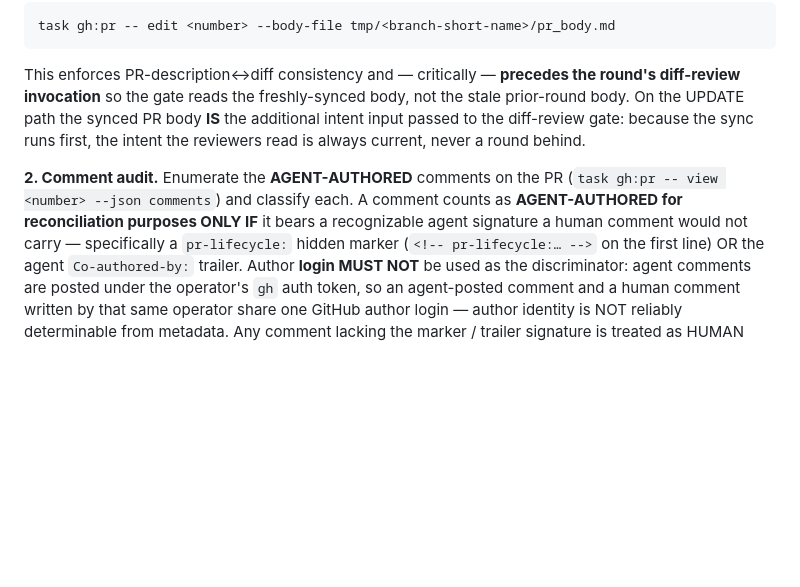
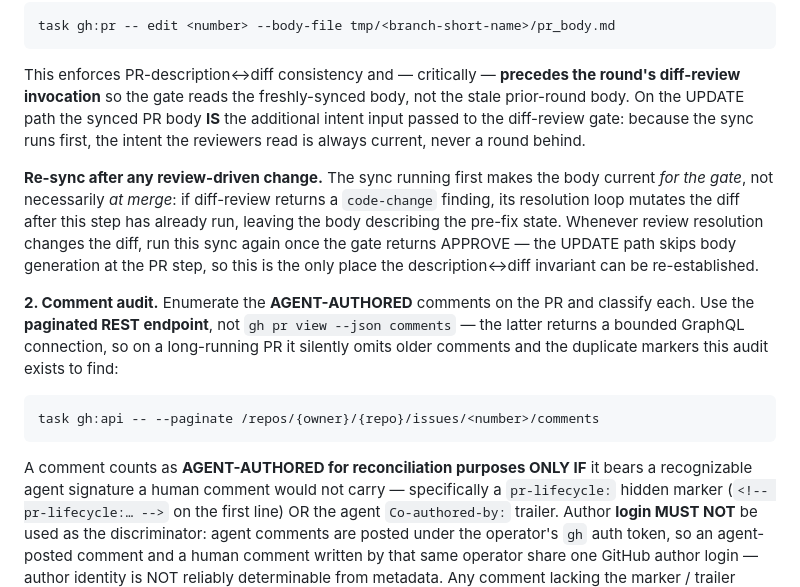
Before and after one commit to teatrie/brownfield-ai, a Markdown page: docs/pr_protocol.md, the part around the change. Rendered like a GitHub page; blank space fills up the shorter version.

Commit message:
fix(pr-protocol): paginate the audit and re-sync after review-driven changes
Round-4 gate findings. The comment audit still enumerated via gh pr view --json comments, a bounded GraphQL connection — so on a long-running PR it would omit the older comments and duplicate markers the audit exists to find. It now uses the same paginated REST endpoint as the marker lookup.

The description sync also runs before diff-review, so a code-change finding mutates the diff afterwards and leaves the body describing the pre-fix state. Since the UPDATE path skips body generation at the PR step, that was the only place the invariant could be re-established; the sync is now required again once the gate approves whenever review resolution changed the diff.

````diff
--- a/docs/pr_protocol.md
+++ b/docs/pr_protocol.md
@@ -736,9 +736,26 @@ the synced PR body **IS** the additional intent input passed to the
 diff-review gate: because the sync runs first, the intent the reviewers
 read is always current, never a round behind.
 
+**Re-sync after any review-driven change.** The sync running first makes
+the body current *for the gate*, not necessarily *at merge*: if
+diff-review returns a `code-change` finding, its resolution loop mutates
+the diff after this step has already run, leaving the body describing the
+pre-fix state. Whenever review resolution changes the diff, run this sync
+again once the gate returns APPROVE — the UPDATE path skips body
+generation at the PR step, so this is the only place the description↔diff
+invariant can be re-established.
+
 **2. Comment audit.** Enumerate the **AGENT-AUTHORED** comments on the
-PR (`task gh:pr -- view <number> --json comments`) and classify each. A
-comment counts as **AGENT-AUTHORED for reconciliation purposes ONLY IF**
+PR and classify each. Use the **paginated REST endpoint**, not
+`gh pr view --json comments` — the latter returns a bounded GraphQL
+connection, so on a long-running PR it silently omits older comments and
+the duplicate markers this audit exists to find:
+
+```bash
+task gh:api -- --paginate /repos/{owner}/{repo}/issues/<number>/comments
+```
+
+A comment counts as **AGENT-AUTHORED for reconciliation purposes ONLY IF**
 it bears a recognizable agent signature a human comment would not carry
 — specifically a `pr-lifecycle:` hidden marker (`<!-- pr-lifecycle:… -->`
 on the first line) OR the agent `Co-authored-by:` trailer. Author
````
